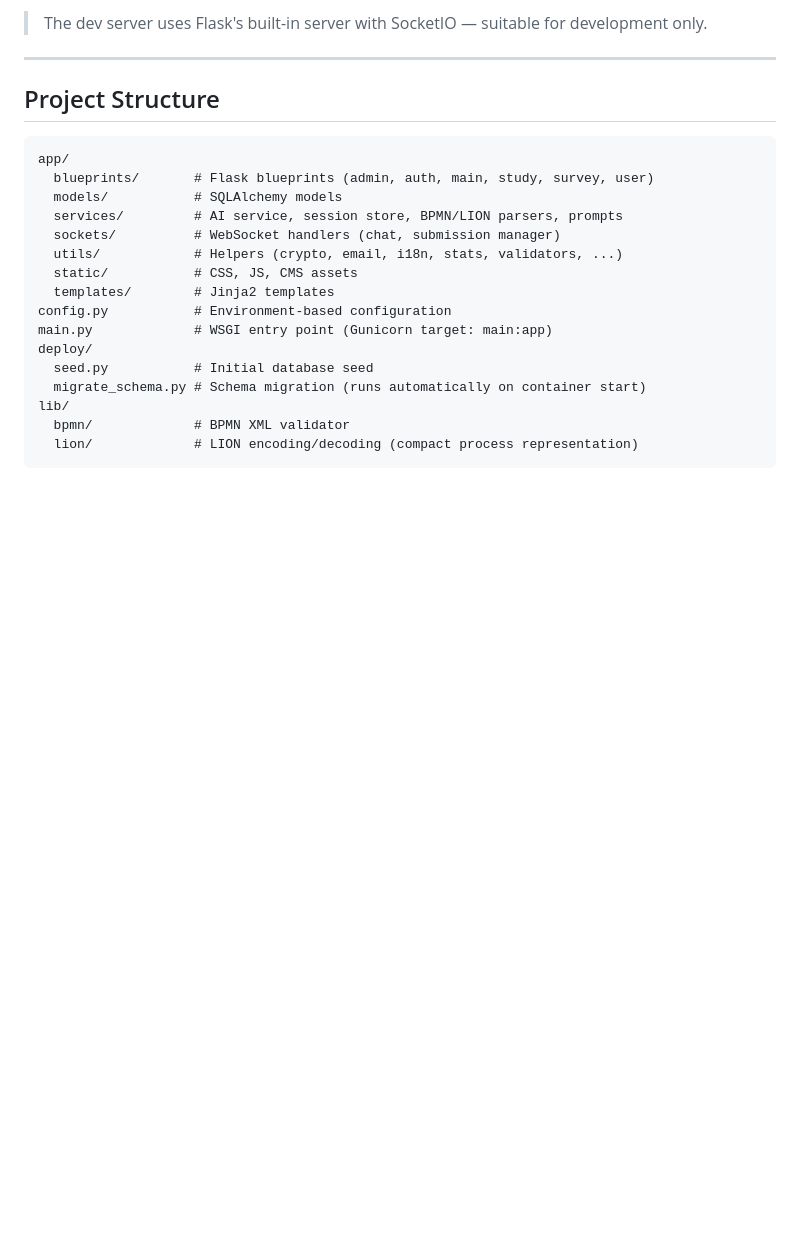
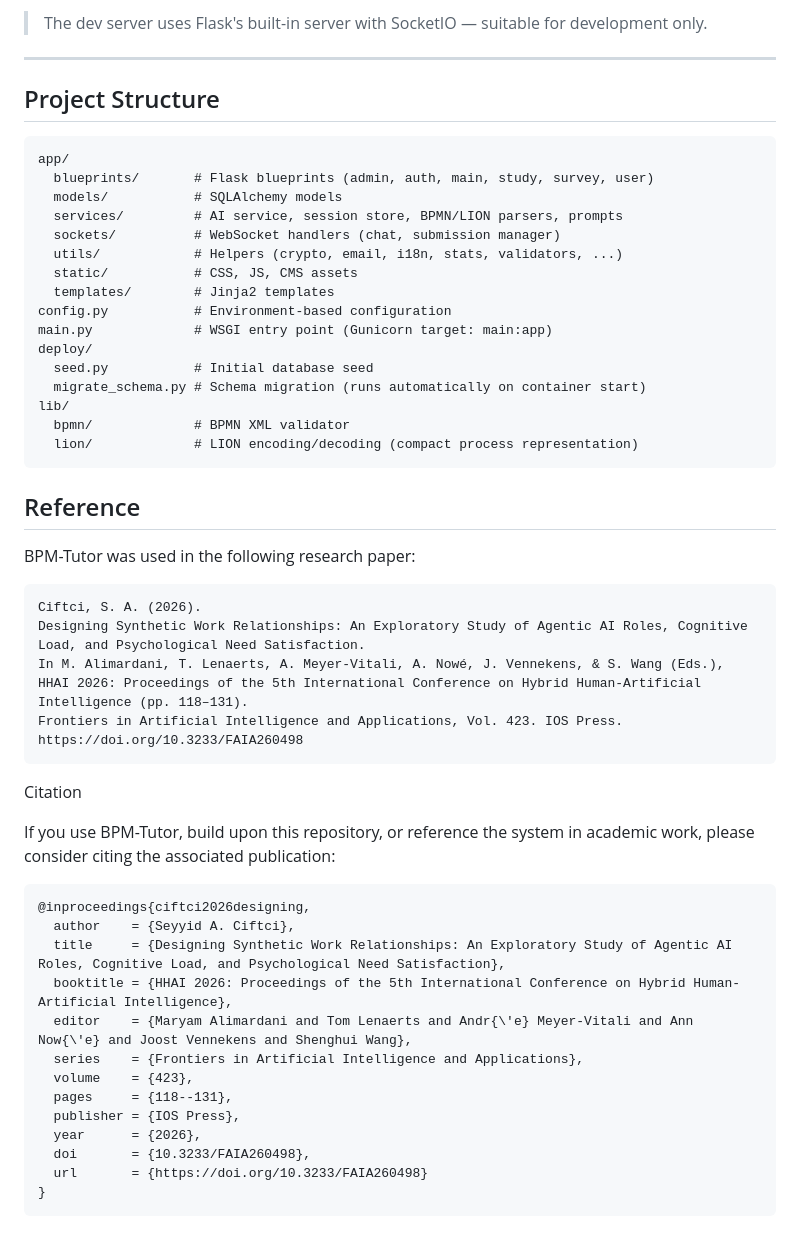
Before and after one commit to sacdevops/BPM-Tutor, a Markdown page: README.md, the part around the change. Rendered like a GitHub page; blank space fills up the shorter version.

````diff
--- a/README.md
+++ b/README.md
@@ -227,3 +227,35 @@ lib/
   bpmn/             # BPMN XML validator
   lion/             # LION encoding/decoding (compact process representation)
 ```
+
+## Reference
+
+BPM-Tutor was used in the following research paper:
+
+```
+Ciftci, S. A. (2026).
+Designing Synthetic Work Relationships: An Exploratory Study of Agentic AI Roles, Cognitive Load, and Psychological Need Satisfaction.
+In M. Alimardani, T. Lenaerts, A. Meyer-Vitali, A. Nowé, J. Vennekens, & S. Wang (Eds.), HHAI 2026: Proceedings of the 5th International Conference on Hybrid Human-Artificial Intelligence (pp. 118–131).
+Frontiers in Artificial Intelligence and Applications, Vol. 423. IOS Press.
+https://doi.org/10.3233/FAIA260498
+```
+
+Citation
+
+If you use BPM-Tutor, build upon this repository, or reference the system in academic work, please consider citing the associated publication:
+
+```
+@inproceedings{ciftci2026designing,
+  author    = {Seyyid A. Ciftci},
+  title     = {Designing Synthetic Work Relationships: An Exploratory Study of Agentic AI Roles, Cognitive Load, and Psychological Need Satisfaction},
+  booktitle = {HHAI 2026: Proceedings of the 5th International Conference on Hybrid Human-Artificial Intelligence},
+  editor    = {Maryam Alimardani and Tom Lenaerts and Andr{\'e} Meyer-Vitali and Ann Now{\'e} and Joost Vennekens and Shenghui Wang},
+  series    = {Frontiers in Artificial Intelligence and Applications},
+  volume    = {423},
+  pages     = {118--131},
+  publisher = {IOS Press},
+  year      = {2026},
+  doi       = {10.3233/FAIA260498},
+  url       = {https://doi.org/10.3233/FAIA260498}
+}
+```
````
